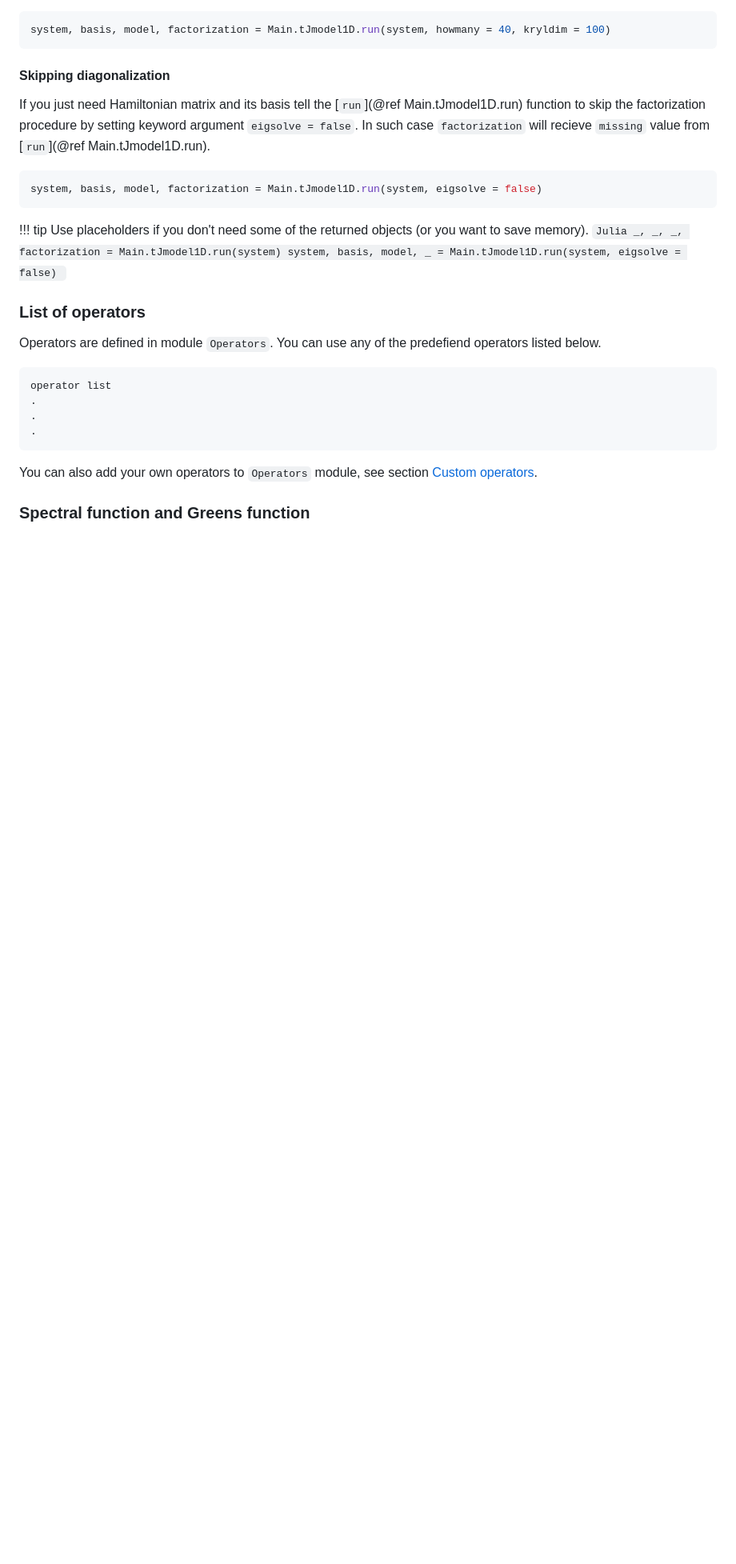
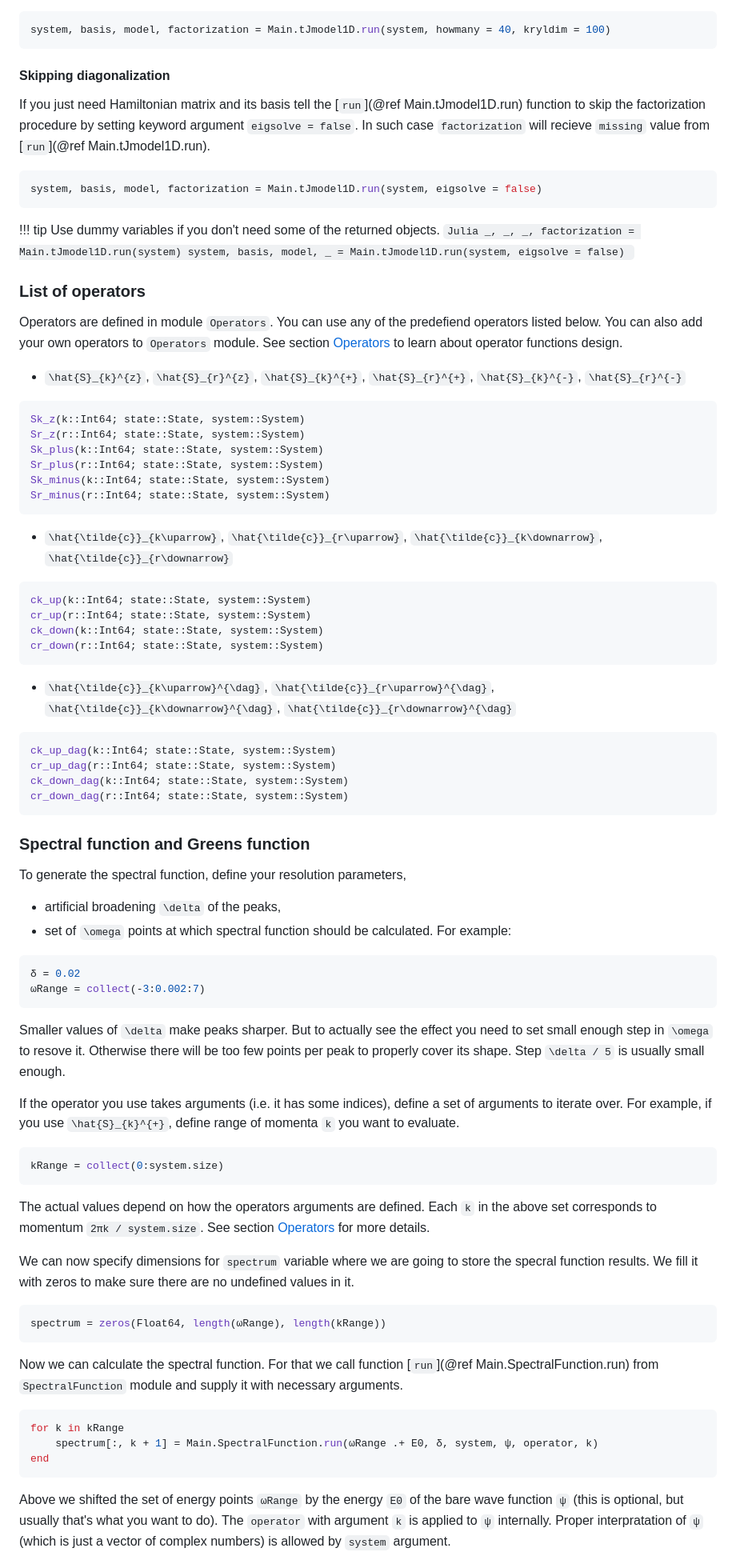
Before and after one commit to pwrzosek/tJMagnonHolon, a Markdown page: docs/src/guide.md, the part around one of its changes. Shown at 80% size. Drawn GitHub-style; blank space fills up the shorter version.

````diff
--- a/docs/src/guide.md
+++ b/docs/src/guide.md
@@ -177,7 +207,7 @@ system, basis, model, factorization = Main.tJmodel1D.run(system, eigsolve = fals
 ```
 
 !!! tip
-    Use placeholders if you don't need some of the returned objects (or you want to save memory).
+    Use dummy variables if you don't need some of the returned objects.
     ```Julia
     _, _, _, factorization = Main.tJmodel1D.run(system)
     system, basis, model, _ = Main.tJmodel1D.run(system, eigsolve = false)
@@ -186,17 +216,68 @@ system, basis, model, factorization = Main.tJmodel1D.run(system, eigsolve = fals
 ### List of operators
 
 Operators are defined in module `Operators`. You can use any of the predefiend operators listed below.
+You can also add your own operators to `Operators` module.
+See section [Operators](@ref) to learn about operator functions design.
 
-```
-operator list
-.
-.
-.
+- ``\hat{S}_{k}^{z}``, ``\hat{S}_{r}^{z}``, ``\hat{S}_{k}^{+}``, ``\hat{S}_{r}^{+}``, ``\hat{S}_{k}^{-}``, ``\hat{S}_{r}^{-}``
+```Julia
+Sk_z(k::Int64; state::State, system::System)
+Sr_z(r::Int64; state::State, system::System)
+Sk_plus(k::Int64; state::State, system::System)
+Sr_plus(r::Int64; state::State, system::System)
+Sk_minus(k::Int64; state::State, system::System)
+Sr_minus(r::Int64; state::State, system::System)
 ```
 
-You can also add your own operators to `Operators` module, see section [Custom operators](@ref).
+- ``\hat{\tilde{c}}_{k\uparrow}``, ``\hat{\tilde{c}}_{r\uparrow}``, ``\hat{\tilde{c}}_{k\downarrow}``, ``\hat{\tilde{c}}_{r\downarrow}``
+```Julia
+ck_up(k::Int64; state::State, system::System)
+cr_up(r::Int64; state::State, system::System)
+ck_down(k::Int64; state::State, system::System)
+cr_down(r::Int64; state::State, system::System)
+```
+
+- ``\hat{\tilde{c}}_{k\uparrow}^{\dag}``, ``\hat{\tilde{c}}_{r\uparrow}^{\dag}``, ``\hat{\tilde{c}}_{k\downarrow}^{\dag}``, ``\hat{\tilde{c}}_{r\downarrow}^{\dag}``
+```Julia
+ck_up_dag(k::Int64; state::State, system::System)
+cr_up_dag(r::Int64; state::State, system::System)
+ck_down_dag(k::Int64; state::State, system::System)
+cr_down_dag(r::Int64; state::State, system::System)
+```
 
 ### Spectral function and Greens function
 
 
 
+To generate the spectral function, define your resolution parameters,
+- artificial broadening ``\delta`` of the peaks,
+- set of ``\omega`` points at which spectral function should be calculated.
+For example:
+```Julia
+δ = 0.02
+ωRange = collect(-3:0.002:7)
+```
+Smaller values of ``\delta`` make peaks sharper. But to actually see the effect you need to set small enough step in ``\omega`` to resove it.
+Otherwise there will be too few points per peak to properly cover its shape. Step ``\delta / 5`` is usually small enough.
+
+If the operator you use takes arguments (i.e. it has some indices), define a set of arguments to iterate over.
+For example, if you use ``\hat{S}_{k}^{+}``, define range of momenta ``k`` you want to evaluate.
+```Julia
+kRange = collect(0:system.size)
+```
+The actual values depend on how the operators arguments are defined. Each ``k`` in the above set corresponds to momentum `2πk / system.size`. See section [Operators](@ref) for more details.
+
+We can now specify dimensions for `spectrum` variable where we are going to store the specral function results. We fill it with zeros to make sure there are no undefined values in it.
+```Julia
+spectrum = zeros(Float64, length(ωRange), length(kRange))
+```
+
+Now we can calculate the spectral function. For that we call function [`run`](@ref Main.SpectralFunction.run) from `SpectralFunction` module and supply it with necessary arguments.
+```Julia
+for k in kRange
+    spectrum[:, k + 1] = Main.SpectralFunction.run(ωRange .+ E0, δ, system, ψ, operator, k)
+end
+```
+Above we shifted the set of energy points `ωRange` by the energy `E0` of the bare wave function `ψ` (this is optional, but usually that's what you want to do).
+The `operator` with argument `k` is applied to `ψ` internally. Proper interpratation of `ψ` (which is just a vector of complex numbers) is allowed by `system` argument.
+
````
Also changed, not shown: other parts of docs/src/guide.md (+44 -9 lines).
